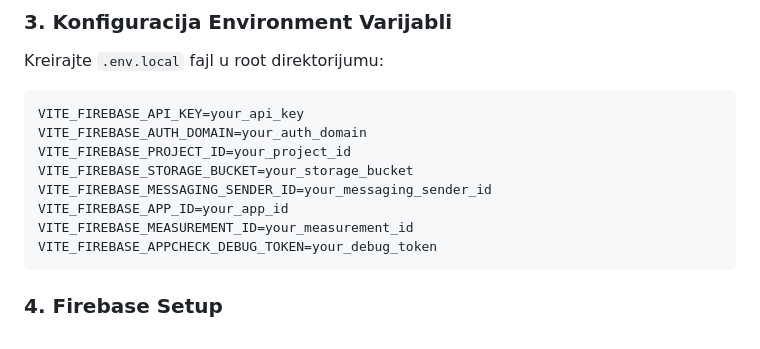
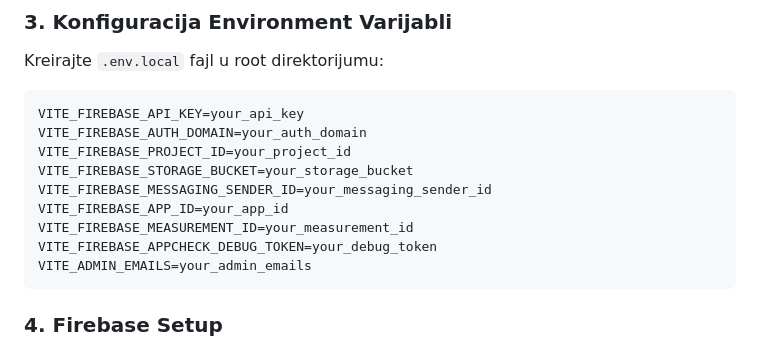
Before and after one commit to LakishaDev/vaga-beta-react, a Markdown page: README.md, the part around the change. Rendered like a GitHub page.

Commit message:
Add admin email configuration to Firebase setup in README.md

````diff
--- a/README.md
+++ b/README.md
@@ -123,6 +123,7 @@ VITE_FIREBASE_MESSAGING_SENDER_ID=your_messaging_sender_id
 VITE_FIREBASE_APP_ID=your_app_id
 VITE_FIREBASE_MEASUREMENT_ID=your_measurement_id
 VITE_FIREBASE_APPCHECK_DEBUG_TOKEN=your_debug_token
+VITE_ADMIN_EMAILS=your_admin_emails
 ```
 
 ### 4. Firebase Setup
````
